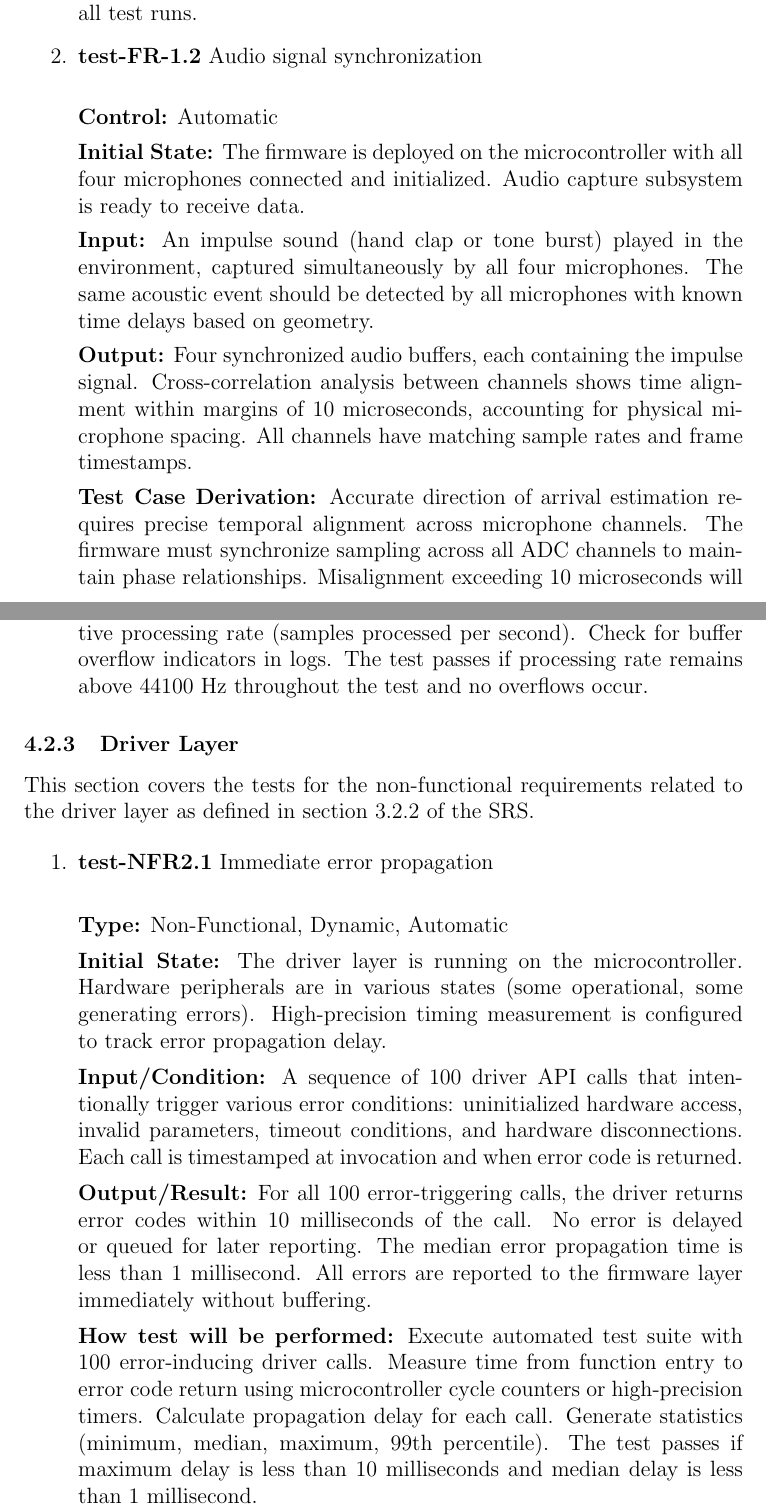
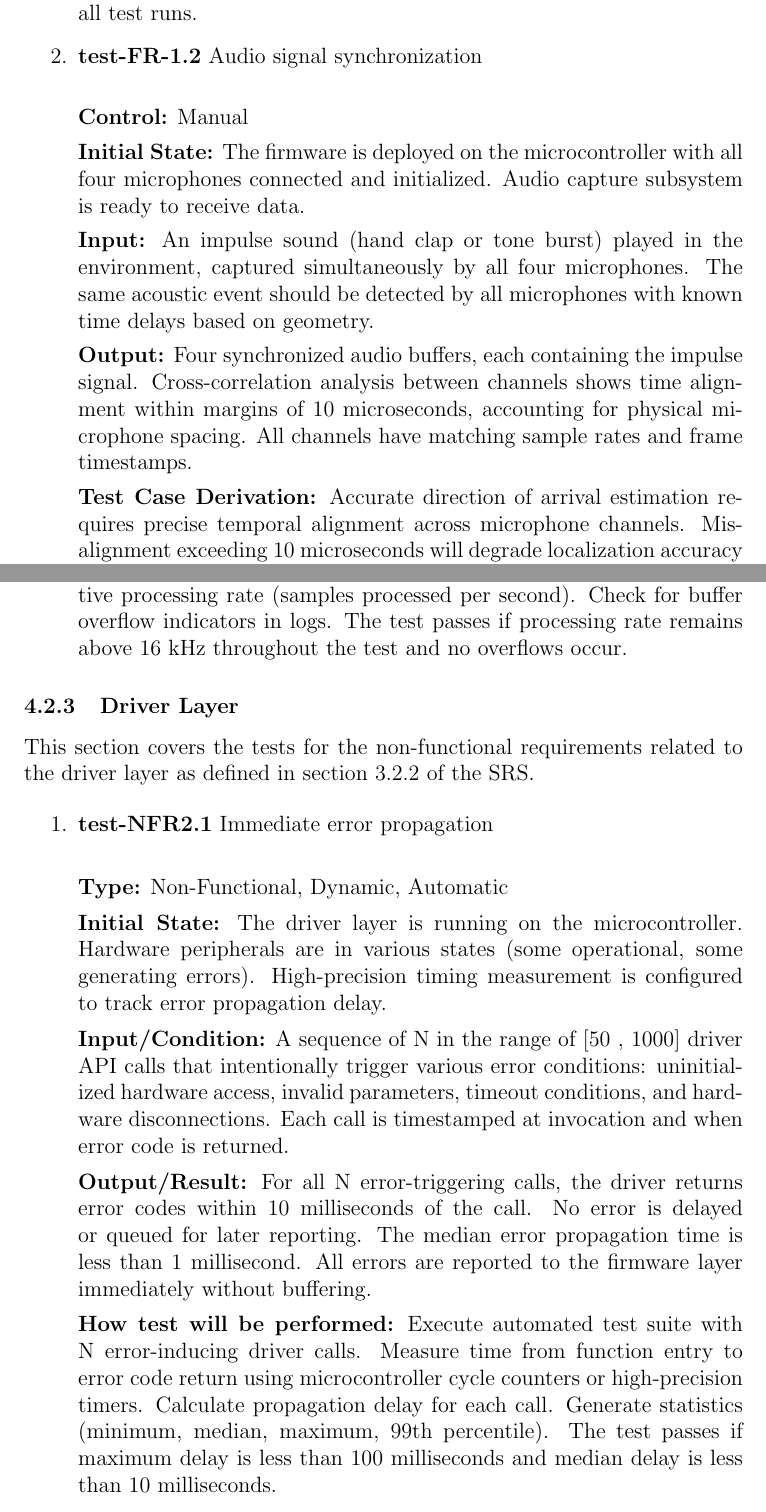
Before and after one commit to Team6-SixSense/audio360, a LaTeX document (docs/VnVPlan/VnVPlan.tex): two parts of pages 16 and 39 of 55, joined at a grey line, cut so that both start at the same text. Compiled offline with pdfLaTeX.

Commit message:
PR changes

```diff
--- a/docs/VnVPlan/VnVPlan.tex
+++ b/docs/VnVPlan/VnVPlan.tex
@@ -432,7 +432,7 @@ in all test runs.
 
 \item{\textbf{test-FR-1.2} Audio signal synchronization\\}
 
-\textbf{Control:} Automatic
+\textbf{Control:} Manual
 
 \textbf{Initial State:}
 The firmware is deployed on the microcontroller with all four microphones
@@ -444,15 +444,14 @@ simultaneously by all four microphones. The same acoustic event should be
 detected by all microphones with known time delays based on geometry.
 
 \textbf{Output:}
-Four synchronized audio buffers, each containing the impulse signal. Cross-correlation
-analysis between channels shows time alignment within margins of 10 microseconds,
-accounting for physical microphone spacing. All channels have matching sample
-rates and frame timestamps.
+Four synchronized audio buffers, each containing the impulse signal.
+Cross-correlation analysis between channels shows time alignment within
+margins of 10 microseconds, accounting for physical microphone spacing.
+All channels have matching sample rates and frame timestamps.
 
 \textbf{Test Case Derivation:}
 Accurate direction of arrival estimation requires precise temporal alignment
-across microphone channels. The firmware must synchronize sampling across all
-ADC channels to maintain phase relationships. Misalignment exceeding 10
+across microphone channels. Misalignment exceeding 10
 microseconds will degrade localization accuracy per the system's spatial
 resolution requirements.
 
@@ -1439,7 +1438,7 @@ Deploy firmware to microcontroller and start continuous audio capture. Monitor
 processing rate through performance counters and logs over 5-minute duration.
 Calculate effective processing rate (samples processed per second). Check for
 buffer overflow indicators in logs. The test passes if processing rate remains
-above 44100 Hz throughout the test and no overflows occur.
+above 16 kHz throughout the test and no overflows occur.
 
 \end{enumerate}
 
@@ -1460,23 +1459,26 @@ various states (some operational, some generating errors). High-precision timing
 measurement is configured to track error propagation delay.
 
 \textbf{Input/Condition:}
-A sequence of 100 driver API calls that intentionally trigger various error
-conditions: uninitialized hardware access, invalid parameters, timeout conditions,
+A sequence of N in the range of [50 , 1000] driver API calls that
+intentionally trigger various error
+conditions: uninitialized hardware access, invalid parameters, timeout
+conditions,
 and hardware disconnections. Each call is timestamped at invocation and when
 error code is returned.
 
 \textbf{Output/Result:}
-For all 100 error-triggering calls, the driver returns error codes within 10
+For all N error-triggering calls, the driver returns error codes within 10
 milliseconds of the call. No error is delayed or queued for later reporting.
 The median error propagation time is less than 1 millisecond. All errors are
 reported to the firmware layer immediately without buffering.
 
 \textbf{How test will be performed:}
-Execute automated test suite with 100 error-inducing driver calls. Measure time
+Execute automated test suite with N error-inducing driver calls. Measure time
 from function entry to error code return using microcontroller cycle counters or
 high-precision timers. Calculate propagation delay for each call. Generate
-statistics (minimum, median, maximum, 99th percentile). The test passes if maximum
-delay is less than 10 milliseconds and median delay is less than 1 millisecond.
+statistics (minimum, median, maximum, 99th percentile). The test passes
+if maximum delay is less than 100 milliseconds and median delay is
+less than 10 milliseconds.
 
 \end{enumerate}
 
```
Also changed, not shown: docs/VnVPlan/VnVPlan.tex (10 more changed lines).
